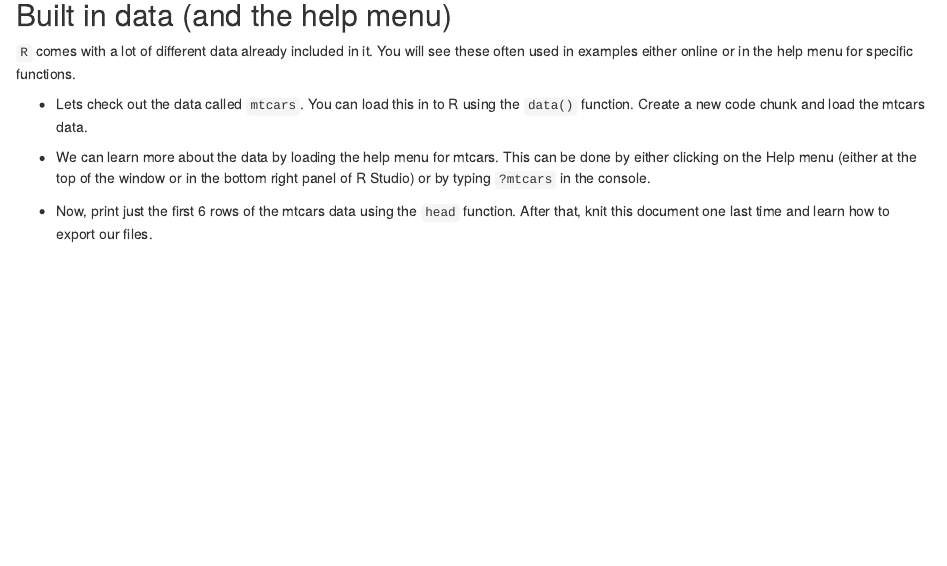
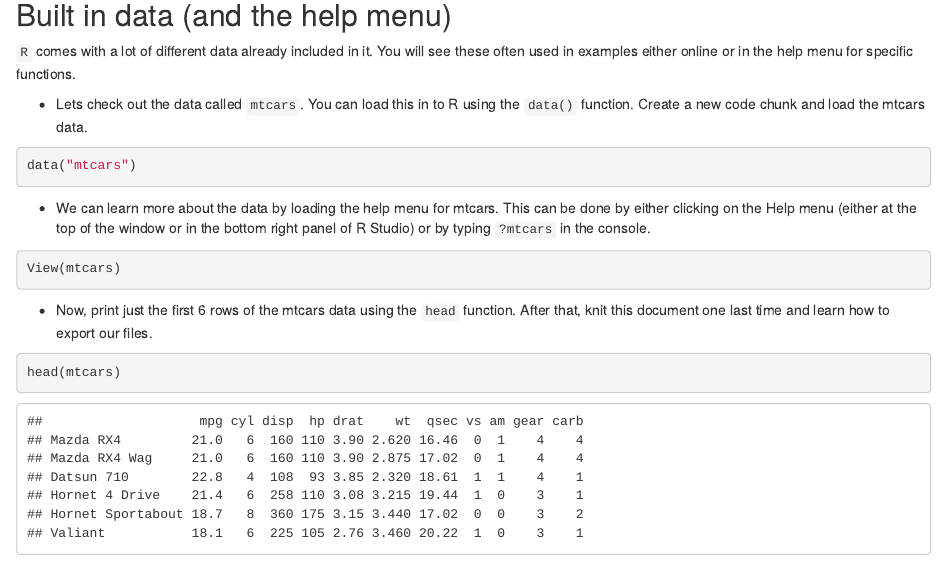
Before and after one commit to cmferg19/Data_Science_Notes, an R Markdown document (01-getting-started.Rmd): the page in a window 1100 px wide, from 2030 px down. Rendered offline with R 4.5, knitr and Pandoc, with nearby package versions.

Commit message:
in class notes

````diff
--- a/01-getting-started.Rmd
+++ b/01-getting-started.Rmd
@@ -93,13 +93,24 @@ We have run `R` code using an `R` chunk. In your `R` chunk, on a new line, try t
 + Lets check out the data called `mtcars`. You can load this in to R using the `data()` function. Create a new code chunk and load the mtcars data.
 
 <!-- insert code chunk here -->
+```{r}
+data("mtcars")
+```
+
 
 
 + We can learn more about the data by loading the help menu for mtcars. This can be done by either clicking on the Help menu (either at the top of the window or in the bottom right panel of R Studio) or by typing `?mtcars` in the console.
 
 <!-- insert code chunk here -->
+```{r}
+View(mtcars)
+```
+
 
 
 + Now, print just the first 6 rows of the mtcars data using the `head` function. After that, knit this document one last time and learn how to export our files.
 
 <!-- insert code chunk here -->
+```{r}
+head(mtcars)
+```
````
